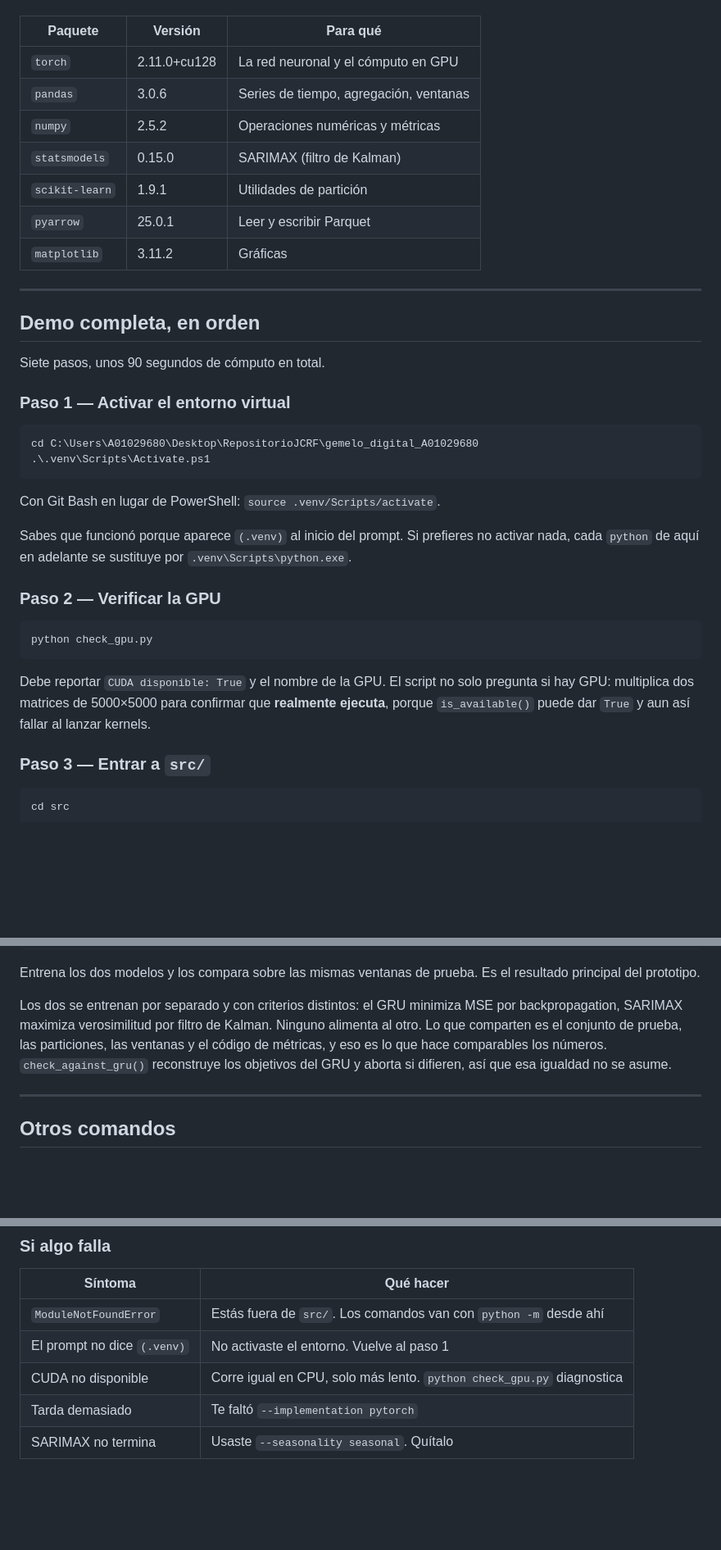
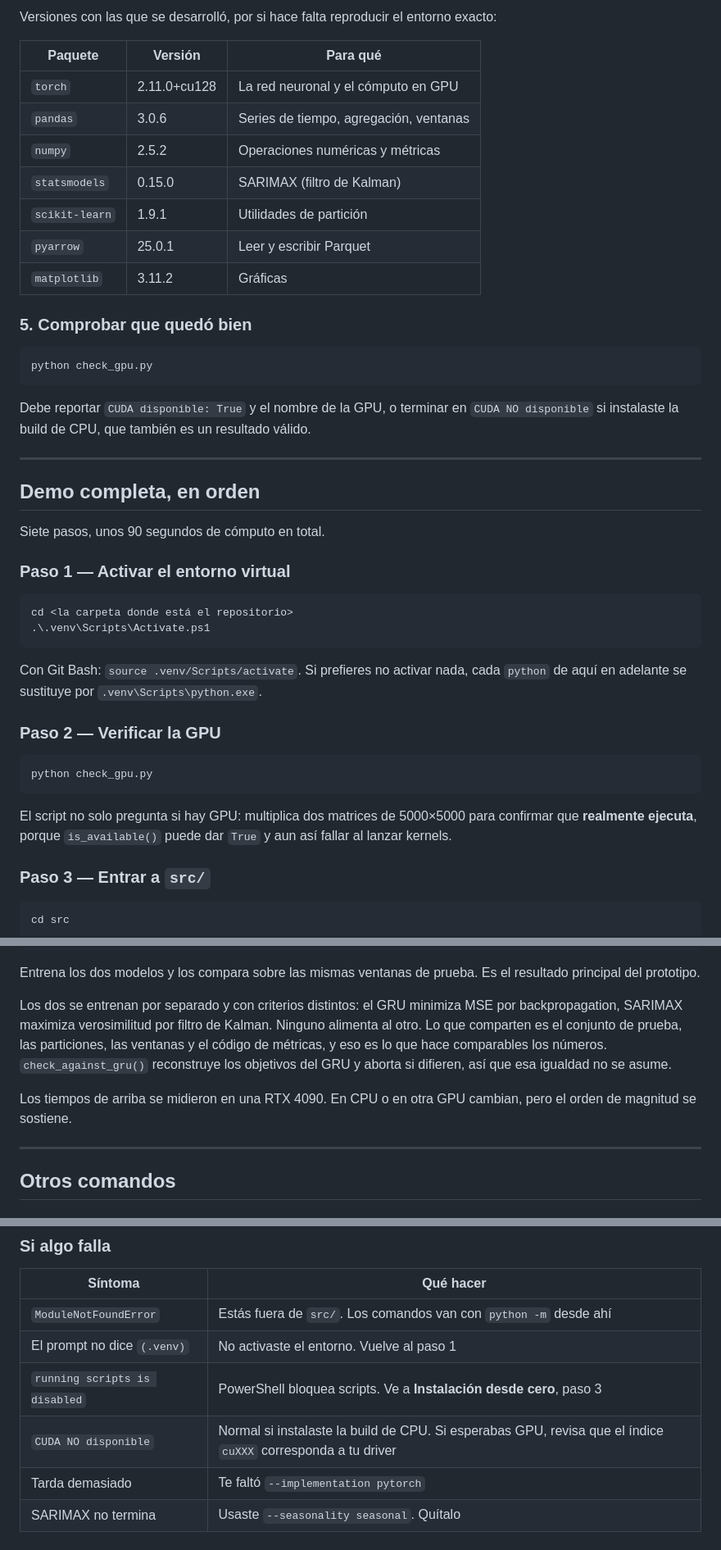
Before and after one commit to juliordzfigueroa/gemelo_digital_A01029680, a Markdown page: README.md, 3 parts joined by grey strips. Shown at 82% size. Rendered like a GitHub page; blank space fills up the shorter version.

````diff
--- a/README.md
+++ b/README.md
@@ -45,3 +114,5 @@ PyTorch se instala con el índice de CUDA correspondiente; en esta máquina es
+Versiones con las que se desarrolló, por si hace falta reproducir el entorno
+exacto:
 
 | Paquete | Versión | Para qué |
 |---|---|---|
@@ -53,6 +124,16 @@ PyTorch se instala con el índice de CUDA correspondiente; en esta máquina es
 | `pyarrow` | 25.0.1 | Leer y escribir Parquet |
 | `matplotlib` | 3.11.2 | Gráficas |
 
+### 5. Comprobar que quedó bien
+
+```powershell
+python check_gpu.py
+```
+
+Debe reportar `CUDA disponible: True` y el nombre de la GPU, o terminar en
+`CUDA NO disponible` si instalaste la build de CPU, que también es un resultado
+válido.
+
 ---
 
 ## Demo completa, en orden
@@ -62,15 +143,12 @@ Siete pasos, unos 90 segundos de cómputo en total.
 ### Paso 1 — Activar el entorno virtual
 
 ```powershell
-cd C:\Users\A01029680\Desktop\RepositorioJCRF\gemelo_digital_A01029680
+cd <la carpeta donde está el repositorio>
 .\.venv\Scripts\Activate.ps1
 ```
 
-Con Git Bash en lugar de PowerShell: `source .venv/Scripts/activate`.
-
-Sabes que funcionó porque aparece `(.venv)` al inicio del prompt. Si prefieres
-no activar nada, cada `python` de aquí en adelante se sustituye por
-`.venv\Scripts\python.exe`.
+Con Git Bash: `source .venv/Scripts/activate`. Si prefieres no activar nada,
+cada `python` de aquí en adelante se sustituye por `.venv\Scripts\python.exe`.
 
 ### Paso 2 — Verificar la GPU
 
@@ -78,10 +156,9 @@ no activar nada, cada `python` de aquí en adelante se sustituye por
 python check_gpu.py
 ```
 
-Debe reportar `CUDA disponible: True` y el nombre de la GPU. El script no solo
-pregunta si hay GPU: multiplica dos matrices de 5000×5000 para confirmar que
-**realmente ejecuta**, porque `is_available()` puede dar `True` y aun así fallar
-al lanzar kernels.
+El script no solo pregunta si hay GPU: multiplica dos matrices de 5000×5000 para
+confirmar que **realmente ejecuta**, porque `is_available()` puede dar `True` y
+aun así fallar al lanzar kernels.
 
 ### Paso 3 — Entrar a `src/`
 
@@ -140,6 +217,9 @@ particiones, las ventanas y el código de métricas, y eso es lo que hace
 comparables los números. `check_against_gru()` reconstruye los objetivos del
 GRU y aborta si difieren, así que esa igualdad no se asume.
 
+Los tiempos de arriba se midieron en una RTX 4090. En CPU o en otra GPU cambian,
+pero el orden de magnitud se sostiene.
+
 ---
 
 ## Otros comandos
@@ -193,7 +273,8 @@ python -m gru.train --data ../data/raw/aulas3.parquet
 |---|---|
 | `ModuleNotFoundError` | Estás fuera de `src/`. Los comandos van con `python -m` desde ahí |
 | El prompt no dice `(.venv)` | No activaste el entorno. Vuelve al paso 1 |
-| CUDA no disponible | Corre igual en CPU, solo más lento. `python check_gpu.py` diagnostica |
+| `running scripts is disabled` | PowerShell bloquea scripts. Ve a **Instalación desde cero**, paso 3 |
+| `CUDA NO disponible` | Normal si instalaste la build de CPU. Si esperabas GPU, revisa que el índice `cuXXX` corresponda a tu driver |
 | Tarda demasiado | Te faltó `--implementation pytorch` |
 | SARIMAX no termina | Usaste `--seasonality seasonal`. Quítalo |
 
````
Also changed, not shown: other parts of README.md (+75 -6 lines).
